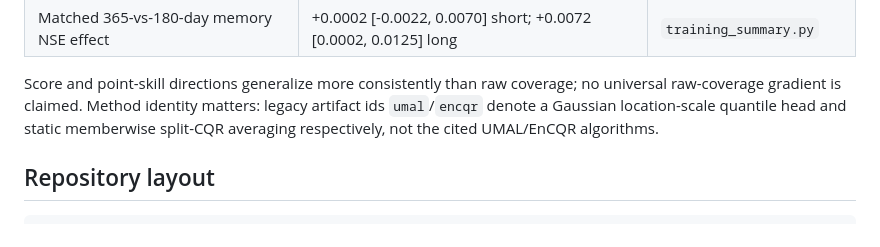
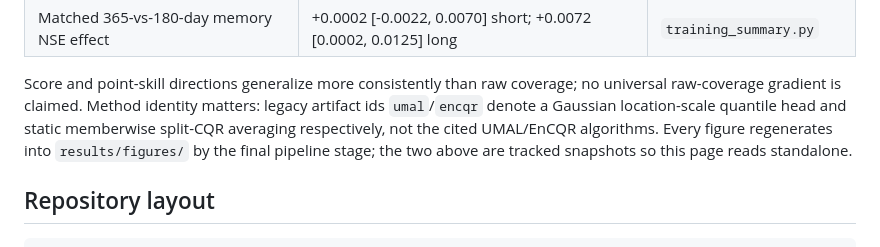
Before and after one commit to AuroraNeko/data-scarcity-uncertainty-hydrodl, a Markdown page: README.md, the part around the change printed below. Drawn GitHub-style.

```diff
--- a/README.md
+++ b/README.md
@@ -48,7 +74,9 @@ Score and point-skill directions generalize more consistently than raw
 coverage; no universal raw-coverage gradient is claimed. Method identity
 matters: legacy artifact ids `umal`/`encqr` denote a Gaussian location-scale
 quantile head and static memberwise split-CQR averaging respectively, not the
-cited UMAL/EnCQR algorithms.
+cited UMAL/EnCQR algorithms. Every figure regenerates into `results/figures/`
+by the final pipeline stage; the two above are tracked snapshots so this page
+reads standalone.
 
 ## Repository layout
 
```
Also changed, not shown: other parts of README.md (+27 -1 lines), README.zh-CN.md (+23 -2 lines), docs/figures/fig1_scarcity_effects.png (added), docs/figures/fig2_conditional_coverage.png (added).
